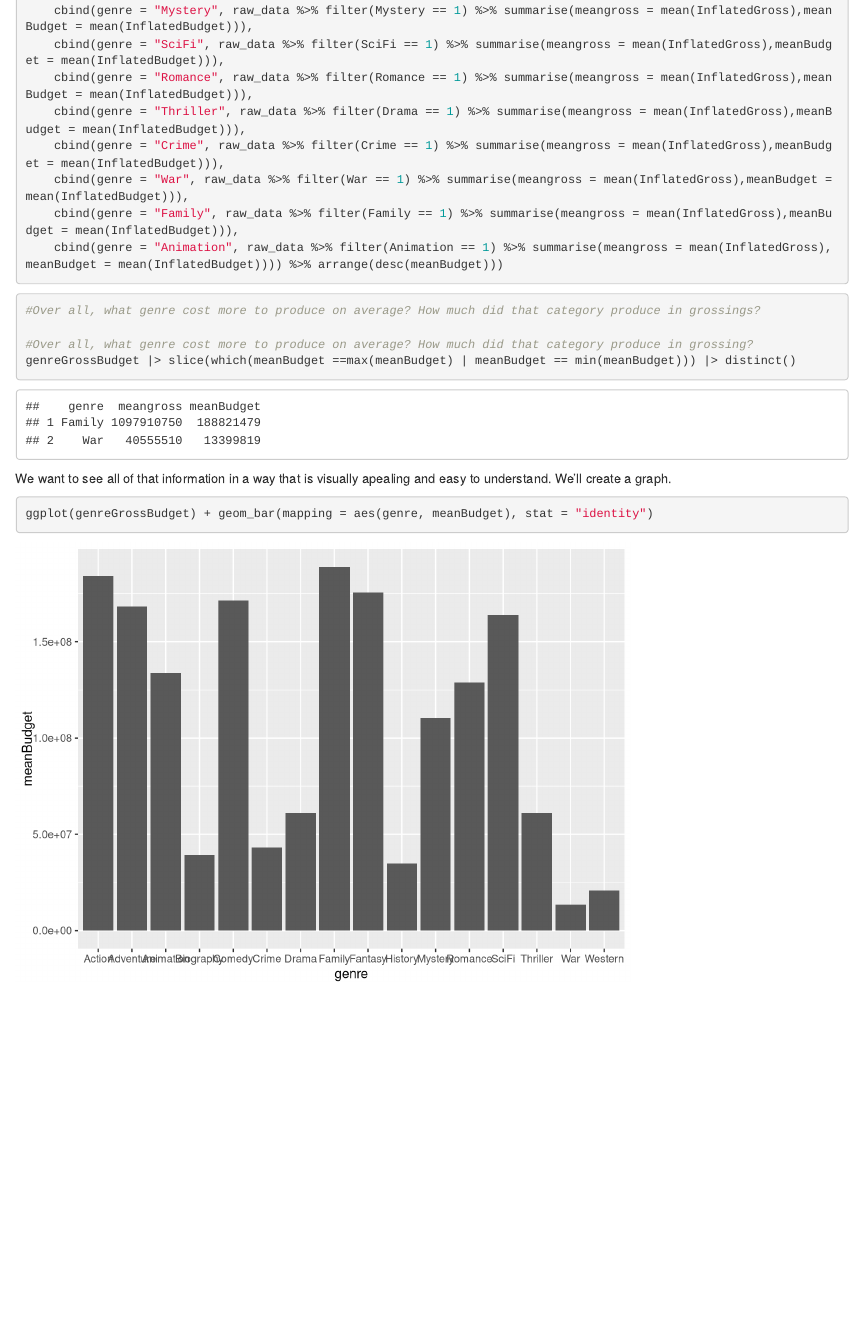
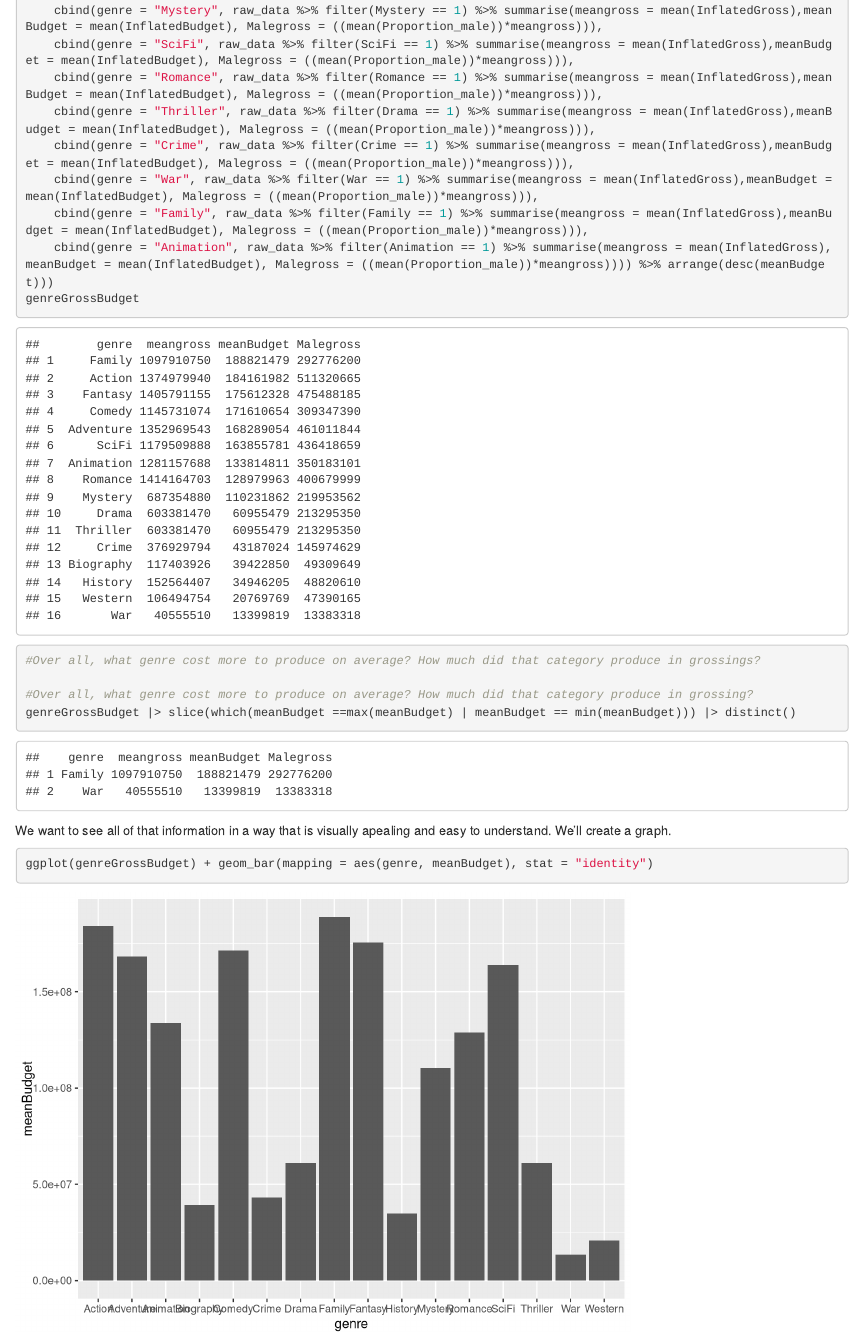
Before and after one commit to Data2401/final-project-fall-2024-classic-films, an R Markdown document (project-plan.Rmd): the page in a window 1100 px wide, from 10580 px down. Rendered offline with R 4.5, knitr and Pandoc, with nearby package versions.

Commit message:
Figured out how to malegrossing. I knwo how to do female grossing but I might not need to. Thinking over the logistics of the graph we want now

````diff
--- a/project-plan.Rmd
+++ b/project-plan.Rmd
@@ -158,8 +149,0 @@
-    cbind(genre = "Mystery", raw_data %>% filter(Mystery == 1) %>% summarise(meangross = mean(InflatedGross),meanBudget = mean(InflatedBudget))),
-    cbind(genre = "SciFi", raw_data %>% filter(SciFi == 1) %>% summarise(meangross = mean(InflatedGross),meanBudget = mean(InflatedBudget))),
-    cbind(genre = "Romance", raw_data %>% filter(Romance == 1) %>% summarise(meangross = mean(InflatedGross),meanBudget = mean(InflatedBudget))),
-    cbind(genre = "Thriller", raw_data %>% filter(Drama == 1) %>% summarise(meangross = mean(InflatedGross),meanBudget = mean(InflatedBudget))),
-    cbind(genre = "Crime", raw_data %>% filter(Crime == 1) %>% summarise(meangross = mean(InflatedGross),meanBudget = mean(InflatedBudget))),
-    cbind(genre = "War", raw_data %>% filter(War == 1) %>% summarise(meangross = mean(InflatedGross),meanBudget = mean(InflatedBudget))),
-    cbind(genre = "Family", raw_data %>% filter(Family == 1) %>% summarise(meangross = mean(InflatedGross),meanBudget = mean(InflatedBudget))),
-    cbind(genre = "Animation", raw_data %>% filter(Animation == 1) %>% summarise(meangross = mean(InflatedGross),meanBudget = mean(InflatedBudget)))) %>% arrange(desc(meanBudget)))
@@ -166,3 +158,12 @@
+    cbind(genre = "Mystery", raw_data %>% filter(Mystery == 1) %>% summarise(meangross = mean(InflatedGross),meanBudget = mean(InflatedBudget), Malegross = ((mean(Proportion_male))*meangross))),
+    cbind(genre = "SciFi", raw_data %>% filter(SciFi == 1) %>% summarise(meangross = mean(InflatedGross),meanBudget = mean(InflatedBudget), Malegross = ((mean(Proportion_male))*meangross))),
+    cbind(genre = "Romance", raw_data %>% filter(Romance == 1) %>% summarise(meangross = mean(InflatedGross),meanBudget = mean(InflatedBudget), Malegross = ((mean(Proportion_male))*meangross))),
+    cbind(genre = "Thriller", raw_data %>% filter(Drama == 1) %>% summarise(meangross = mean(InflatedGross),meanBudget = mean(InflatedBudget), Malegross = ((mean(Proportion_male))*meangross))),
+    cbind(genre = "Crime", raw_data %>% filter(Crime == 1) %>% summarise(meangross = mean(InflatedGross),meanBudget = mean(InflatedBudget), Malegross = ((mean(Proportion_male))*meangross))),
+    cbind(genre = "War", raw_data %>% filter(War == 1) %>% summarise(meangross = mean(InflatedGross),meanBudget = mean(InflatedBudget), Malegross = ((mean(Proportion_male))*meangross))),
+    cbind(genre = "Family", raw_data %>% filter(Family == 1) %>% summarise(meangross = mean(InflatedGross),meanBudget = mean(InflatedBudget), Malegross = ((mean(Proportion_male))*meangross))),
+    cbind(genre = "Animation", raw_data %>% filter(Animation == 1) %>% summarise(meangross = mean(InflatedGross),meanBudget = mean(InflatedBudget), Malegross = ((mean(Proportion_male))*meangross)))) %>% arrange(desc(meanBudget)))
+genreGrossBudget
 ```
 
 
````
Also changed, not shown: project-plan.html, project-plan.Rmd (16 more changed lines).
